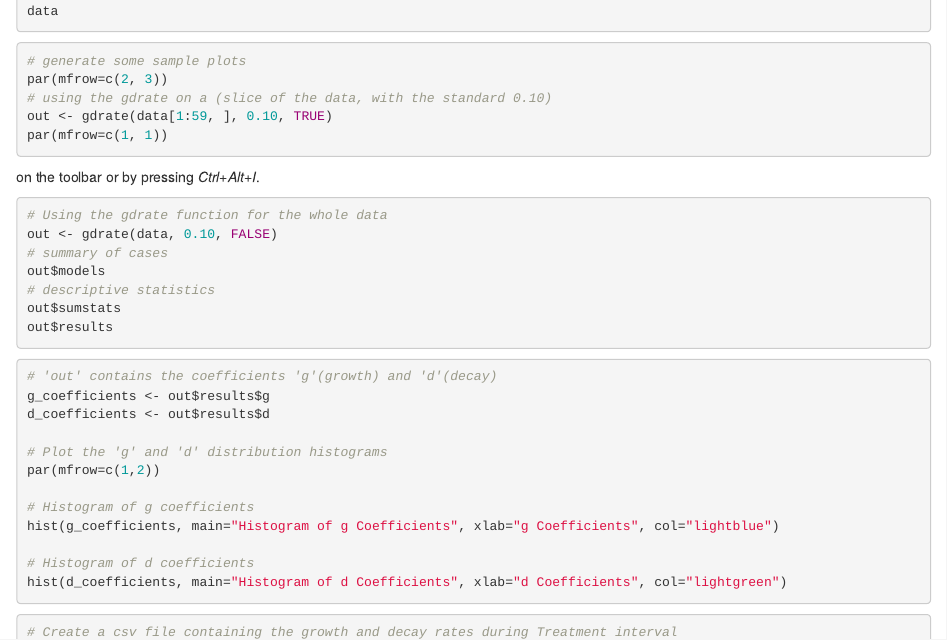
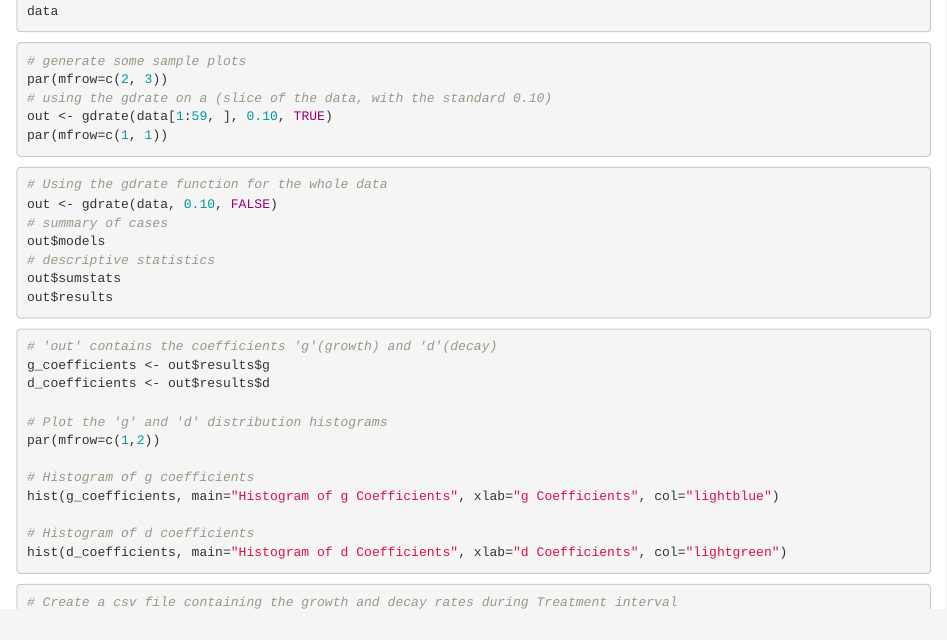
Before and after one commit to Pierre97007/MScTHESIS_DS, an R Markdown document (Analysis_for_treatment_int.Rmd): the page in a window 1100 px wide, from 400 px down. Rendered offline with R 4.5, knitr and Pandoc, with nearby package versions; the code chunks are not run, so their results and figures are left out.

Commit message:
Update Analysis_for_treatment_int.Rmd

````diff
--- a/Analysis_for_treatment_int.Rmd
+++ b/Analysis_for_treatment_int.Rmd
@@ -31,7 +31,6 @@ out <- gdrate(data[1:59, ], 0.10, TRUE)
 par(mfrow=c(1, 1))
 ```
 
-on the toolbar or by pressing *Ctrl+Alt+I*.
 
 ```{r}
 # Using the gdrate function for the whole data
````
